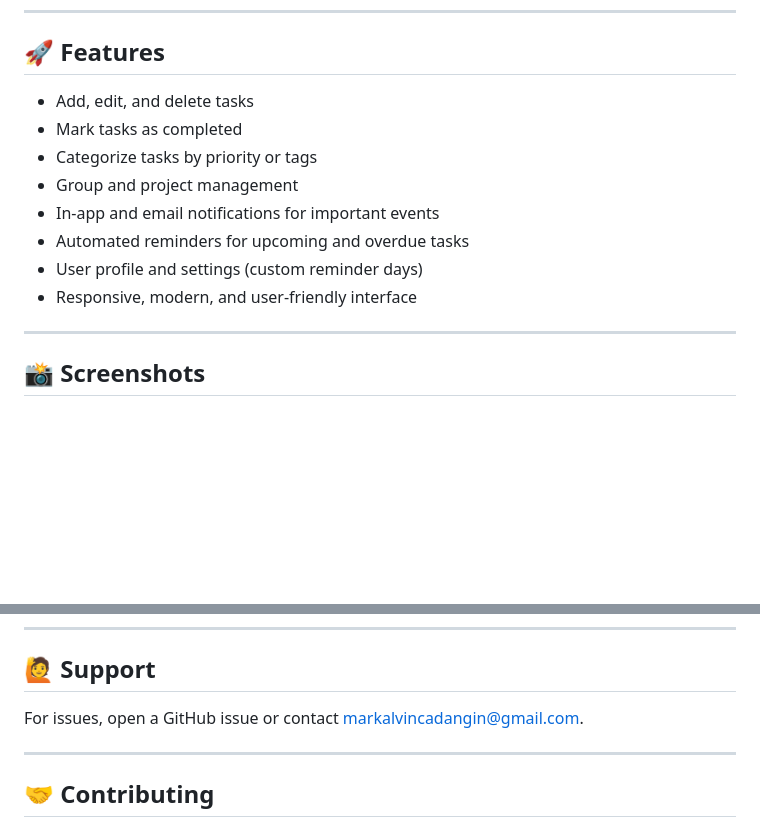
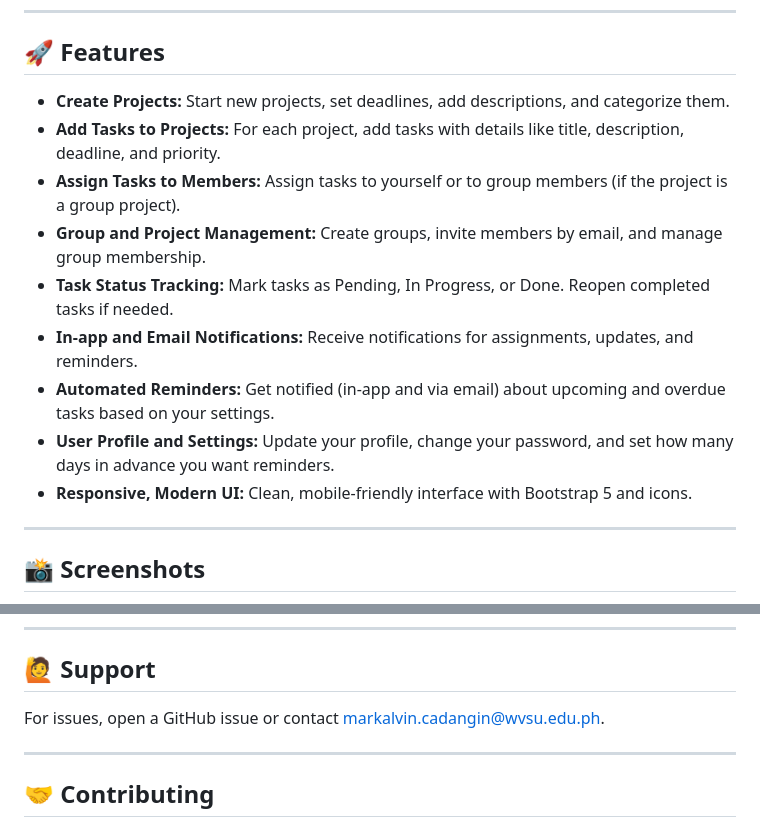
Before and after one commit to markalvincadangin/TaskTrackr, a Markdown page: README.md, 2 parts joined by grey strips. Drawn GitHub-style; blank space fills up the shorter version.

Commit message:
Updates README with detailed features and contact info
Enhances the feature list in the README to provide clearer descriptions of project capabilities, including task and project management, notifications, and a modern UI. Updates the support contact email for accuracy.

```diff
--- a/README.md
+++ b/README.md
@@ -6,14 +6,15 @@ TaskTrackr is a lightweight, modern task management application designed to help
 
 ## 🚀 Features
 
-- Add, edit, and delete tasks
-- Mark tasks as completed
-- Categorize tasks by priority or tags
-- Group and project management
-- In-app and email notifications for important events
-- Automated reminders for upcoming and overdue tasks
-- User profile and settings (custom reminder days)
-- Responsive, modern, and user-friendly interface
+- **Create Projects:** Start new projects, set deadlines, add descriptions, and categorize them.
+- **Add Tasks to Projects:** For each project, add tasks with details like title, description, deadline, and priority.
+- **Assign Tasks to Members:** Assign tasks to yourself or to group members (if the project is a group project).
+- **Group and Project Management:** Create groups, invite members by email, and manage group membership.
+- **Task Status Tracking:** Mark tasks as Pending, In Progress, or Done. Reopen completed tasks if needed.
+- **In-app and Email Notifications:** Receive notifications for assignments, updates, and reminders.
+- **Automated Reminders:** Get notified (in-app and via email) about upcoming and overdue tasks based on your settings.
+- **User Profile and Settings:** Update your profile, change your password, and set how many days in advance you want reminders.
+- **Responsive, Modern UI:** Clean, mobile-friendly interface with Bootstrap 5 and icons.
 
 ---
 
@@ -171,7 +172,7 @@ TaskTrackr/
 
 ## 🙋 Support
 
-For issues, open a GitHub issue or contact [markalvincadangin@gmail.com](mailto:markalvincadangin@gmail.com).
+For issues, open a GitHub issue or contact [markalvin.cadangin@wvsu.edu.ph](mailto:markalvin.cadangin@wvsu.edu.ph).
 
 ---
 
```
